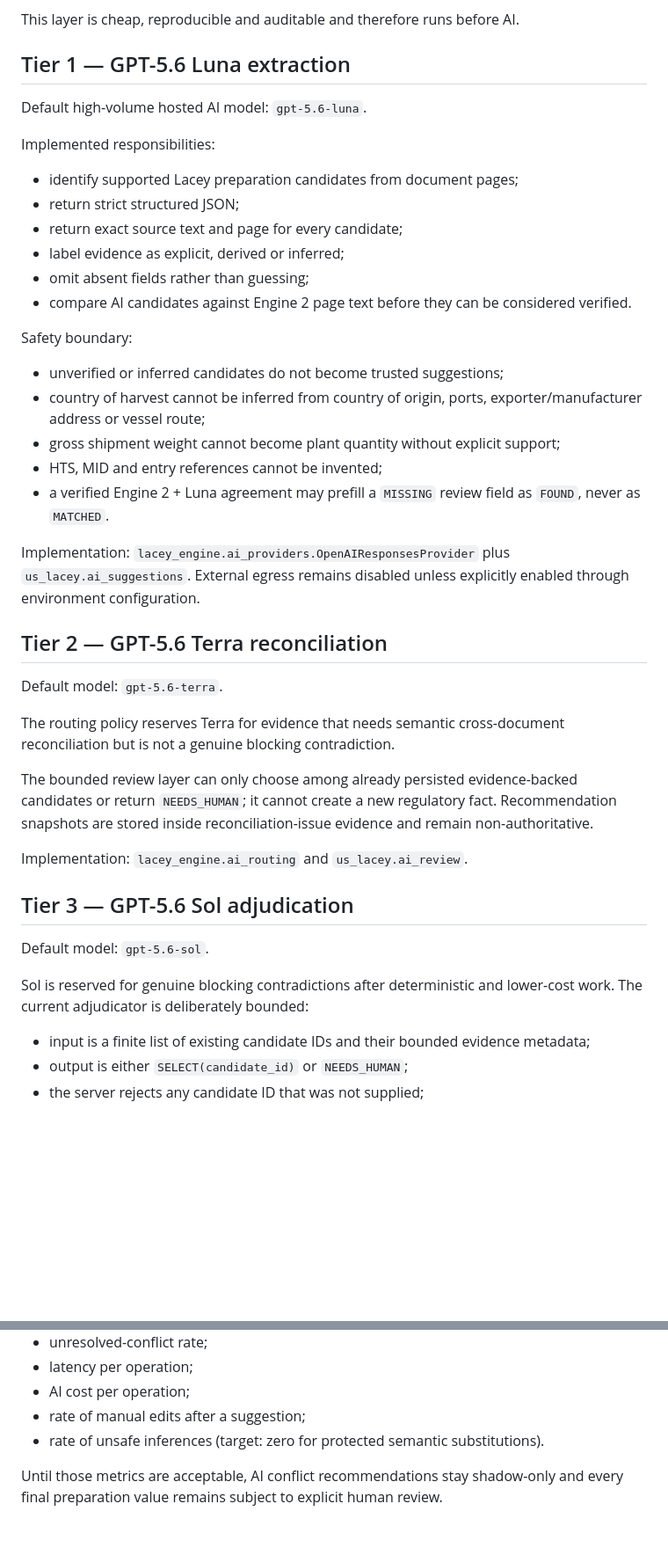
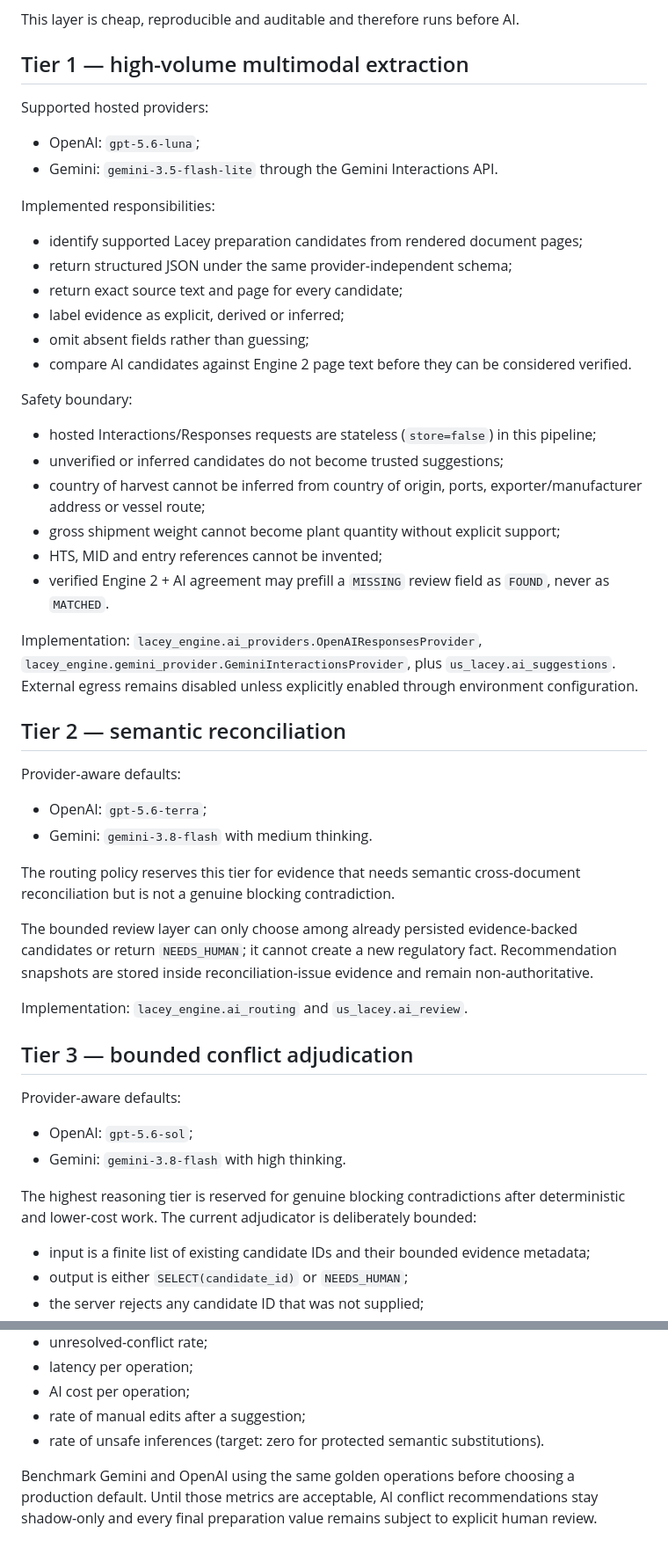
Before and after one commit to Jose34345/litoral_trace, a Markdown page: docs/us_lacey_ai_architecture.md, 2 parts joined by grey strips. Shown at 88% size. Drawn GitHub-style; blank space fills up the shorter version.

Commit message:
docs(lacey): document Gemini provider architecture

```diff
--- a/docs/us_lacey_ai_architecture.md
+++ b/docs/us_lacey_ai_architecture.md
@@ -52,14 +56,17 @@ Implemented responsibilities:
 
 This layer is cheap, reproducible and auditable and therefore runs before AI.
 
-## Tier 1 — GPT-5.6 Luna extraction
+## Tier 1 — high-volume multimodal extraction
 
-Default high-volume hosted AI model: `gpt-5.6-luna`.
+Supported hosted providers:
+
+- OpenAI: `gpt-5.6-luna`;
+- Gemini: `gemini-3.5-flash-lite` through the Gemini Interactions API.
 
 Implemented responsibilities:
 
-- identify supported Lacey preparation candidates from document pages;
-- return strict structured JSON;
+- identify supported Lacey preparation candidates from rendered document pages;
+- return structured JSON under the same provider-independent schema;
 - return exact source text and page for every candidate;
 - label evidence as explicit, derived or inferred;
 - omit absent fields rather than guessing;
@@ -67,29 +74,36 @@ Implemented responsibilities:
 
 Safety boundary:
 
+- hosted Interactions/Responses requests are stateless (`store=false`) in this pipeline;
 - unverified or inferred candidates do not become trusted suggestions;
 - country of harvest cannot be inferred from country of origin, ports, exporter/manufacturer address or vessel route;
 - gross shipment weight cannot become plant quantity without explicit support;
 - HTS, MID and entry references cannot be invented;
-- a verified Engine 2 + Luna agreement may prefill a `MISSING` review field as `FOUND`, never as `MATCHED`.
+- verified Engine 2 + AI agreement may prefill a `MISSING` review field as `FOUND`, never as `MATCHED`.
 
-Implementation: `lacey_engine.ai_providers.OpenAIResponsesProvider` plus `us_lacey.ai_suggestions`. External egress remains disabled unless explicitly enabled through environment configuration.
+Implementation: `lacey_engine.ai_providers.OpenAIResponsesProvider`, `lacey_engine.gemini_provider.GeminiInteractionsProvider`, plus `us_lacey.ai_suggestions`. External egress remains disabled unless explicitly enabled through environment configuration.
 
-## Tier 2 — GPT-5.6 Terra reconciliation
+## Tier 2 — semantic reconciliation
 
-Default model: `gpt-5.6-terra`.
+Provider-aware defaults:
 
-The routing policy reserves Terra for evidence that needs semantic cross-document reconciliation but is not a genuine blocking contradiction.
+- OpenAI: `gpt-5.6-terra`;
+- Gemini: `gemini-3.8-flash` with medium thinking.
+
+The routing policy reserves this tier for evidence that needs semantic cross-document reconciliation but is not a genuine blocking contradiction.
 
 The bounded review layer can only choose among already persisted evidence-backed candidates or return `NEEDS_HUMAN`; it cannot create a new regulatory fact. Recommendation snapshots are stored inside reconciliation-issue evidence and remain non-authoritative.
 
 Implementation: `lacey_engine.ai_routing` and `us_lacey.ai_review`.
 
-## Tier 3 — GPT-5.6 Sol adjudication
+## Tier 3 — bounded conflict adjudication
 
-Default model: `gpt-5.6-sol`.
+Provider-aware defaults:
 
-Sol is reserved for genuine blocking contradictions after deterministic and lower-cost work. The current adjudicator is deliberately bounded:
+- OpenAI: `gpt-5.6-sol`;
+- Gemini: `gemini-3.8-flash` with high thinking.
+
+The highest reasoning tier is reserved for genuine blocking contradictions after deterministic and lower-cost work. The current adjudicator is deliberately bounded:
 
 - input is a finite list of existing candidate IDs and their bounded evidence metadata;
 - output is either `SELECT(candidate_id)` or `NEEDS_HUMAN`;
@@ -191,4 +226,4 @@ Do not increase AI authority because a demo looks good. Before any stronger auto
 - rate of manual edits after a suggestion;
 - rate of unsafe inferences (target: zero for protected semantic substitutions).
 
-Until those metrics are acceptable, AI conflict recommendations stay shadow-only and every final preparation value remains subject to explicit human review.
+Benchmark Gemini and OpenAI using the same golden operations before choosing a production default. Until those metrics are acceptable, AI conflict recommendations stay shadow-only and every final preparation value remains subject to explicit human review.
```
Also changed, not shown: other parts of docs/us_lacey_ai_architecture.md (+49 -24 lines).
